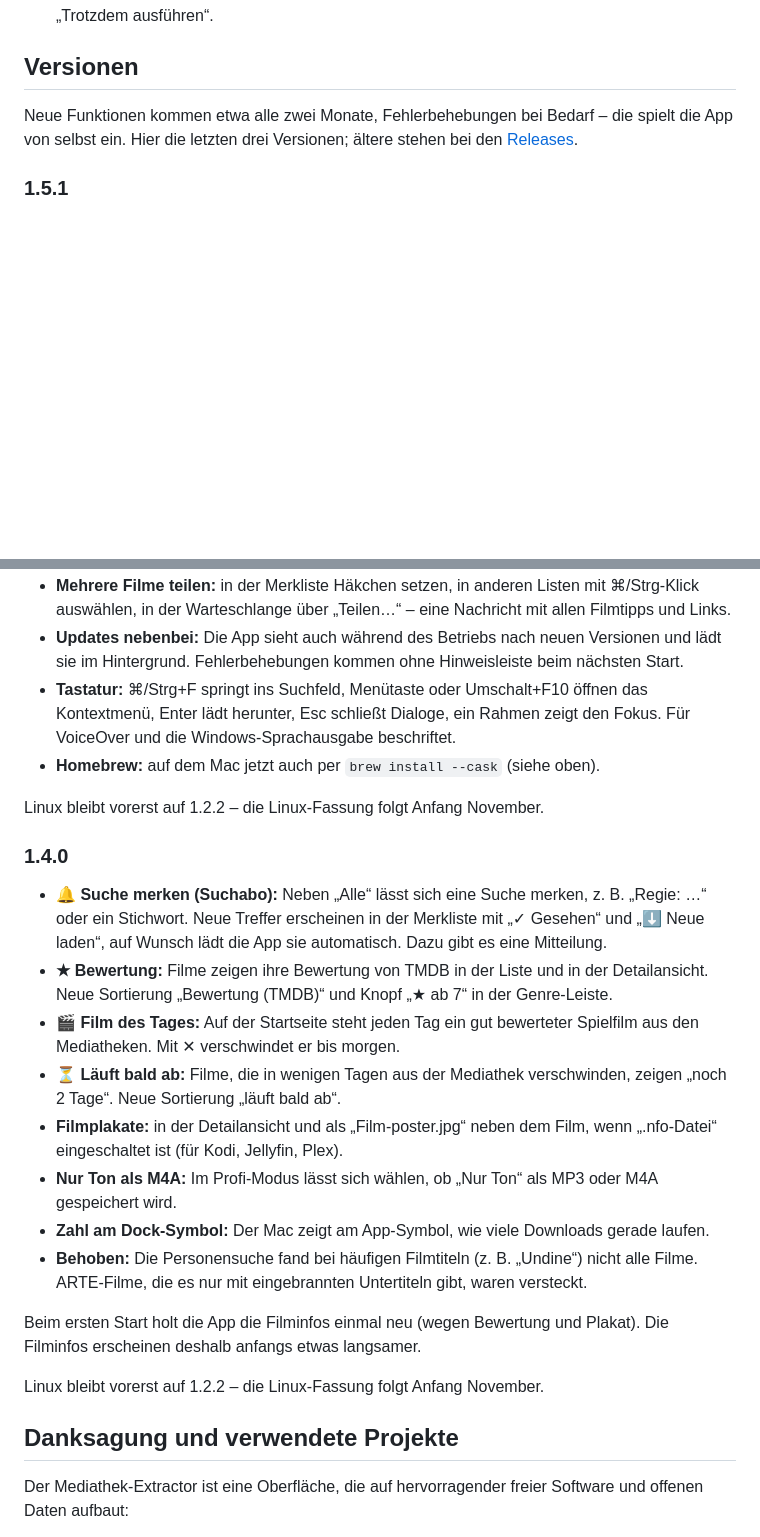
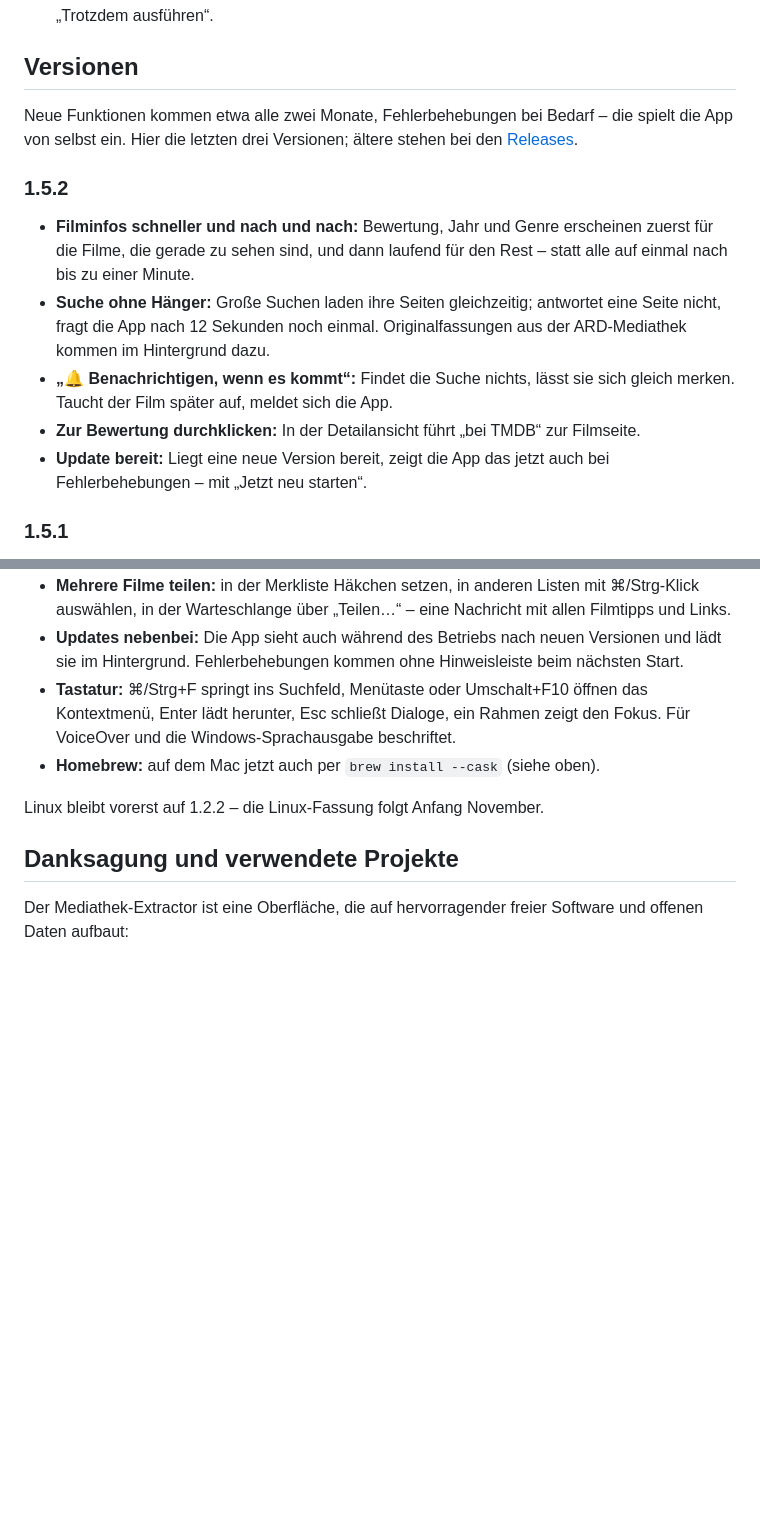
Before and after one commit to 7hdmm9pp2w-code/MediathekExtractor-Releases, a Markdown page: README.md, 2 parts joined by grey strips. Drawn GitHub-style; blank space fills up the shorter version.

Commit message:
README: 1.5.2

```diff
--- a/README.md
+++ b/README.md
@@ -63,6 +63,14 @@ Die Installer sind nicht signiert:
 Neue Funktionen kommen etwa alle zwei Monate, Fehlerbehebungen bei Bedarf – die spielt die App
 von selbst ein. Hier die letzten drei Versionen; ältere stehen bei den [Releases](../../releases).
 
+### 1.5.2
+
+- **Filminfos schneller und nach und nach:** Bewertung, Jahr und Genre erscheinen zuerst für die Filme, die gerade zu sehen sind, und dann laufend für den Rest – statt alle auf einmal nach bis zu einer Minute.
+- **Suche ohne Hänger:** Große Suchen laden ihre Seiten gleichzeitig; antwortet eine Seite nicht, fragt die App nach 12 Sekunden noch einmal. Originalfassungen aus der ARD-Mediathek kommen im Hintergrund dazu.
+- **„🔔 Benachrichtigen, wenn es kommt“:** Findet die Suche nichts, lässt sie sich gleich merken. Taucht der Film später auf, meldet sich die App.
+- **Zur Bewertung durchklicken:** In der Detailansicht führt „bei TMDB“ zur Filmseite.
+- **Update bereit:** Liegt eine neue Version bereit, zeigt die App das jetzt auch bei Fehlerbehebungen – mit „Jetzt neu starten“.
+
 ### 1.5.1
 
 - **Bessere Treffer-Reihenfolge:** Oben steht, was am besten passt – Titel genau wie gesucht vor Treffern im Thema oder als Wortteil, Spielfilme vor Clips, Hauptfassungen vor Audiodeskription. Beispiel „transit“: Der Kinofilm steht jetzt auf Platz 1 statt auf Platz 39.
@@ -79,21 +87,6 @@ von selbst ein. Hier die letzten drei Versionen; ältere stehen bei den [Release
 - **Updates nebenbei:** Die App sieht auch während des Betriebs nach neuen Versionen und lädt sie im Hintergrund. Fehlerbehebungen kommen ohne Hinweisleiste beim nächsten Start.
 - **Tastatur:** ⌘/Strg+F springt ins Suchfeld, Menütaste oder Umschalt+F10 öffnen das Kontextmenü, Enter lädt herunter, Esc schließt Dialoge, ein Rahmen zeigt den Fokus. Für VoiceOver und die Windows-Sprachausgabe beschriftet.
 - **Homebrew:** auf dem Mac jetzt auch per `brew install --cask` (siehe oben).
-
-Linux bleibt vorerst auf 1.2.2 – die Linux-Fassung folgt Anfang November.
-
-### 1.4.0
-
-- **🔔 Suche merken (Suchabo):** Neben „Alle“ lässt sich eine Suche merken, z. B. „Regie: …“ oder ein Stichwort. Neue Treffer erscheinen in der Merkliste mit „✓ Gesehen“ und „⬇ Neue laden“, auf Wunsch lädt die App sie automatisch. Dazu gibt es eine Mitteilung.
-- **★ Bewertung:** Filme zeigen ihre Bewertung von TMDB in der Liste und in der Detailansicht. Neue Sortierung „Bewertung (TMDB)“ und Knopf „★ ab 7“ in der Genre-Leiste.
-- **🎬 Film des Tages:** Auf der Startseite steht jeden Tag ein gut bewerteter Spielfilm aus den Mediatheken. Mit ✕ verschwindet er bis morgen.
-- **⏳ Läuft bald ab:** Filme, die in wenigen Tagen aus der Mediathek verschwinden, zeigen „noch 2 Tage“. Neue Sortierung „läuft bald ab“.
-- **Filmplakate:** in der Detailansicht und als „Film-poster.jpg“ neben dem Film, wenn „.nfo-Datei“ eingeschaltet ist (für Kodi, Jellyfin, Plex).
-- **Nur Ton als M4A:** Im Profi-Modus lässt sich wählen, ob „Nur Ton“ als MP3 oder M4A gespeichert wird.
-- **Zahl am Dock-Symbol:** Der Mac zeigt am App-Symbol, wie viele Downloads gerade laufen.
-- **Behoben:** Die Personensuche fand bei häufigen Filmtiteln (z. B. „Undine“) nicht alle Filme. ARTE-Filme, die es nur mit eingebrannten Untertiteln gibt, waren versteckt.
-
-Beim ersten Start holt die App die Filminfos einmal neu (wegen Bewertung und Plakat). Die Filminfos erscheinen deshalb anfangs etwas langsamer.
 
 Linux bleibt vorerst auf 1.2.2 – die Linux-Fassung folgt Anfang November.
 
```
